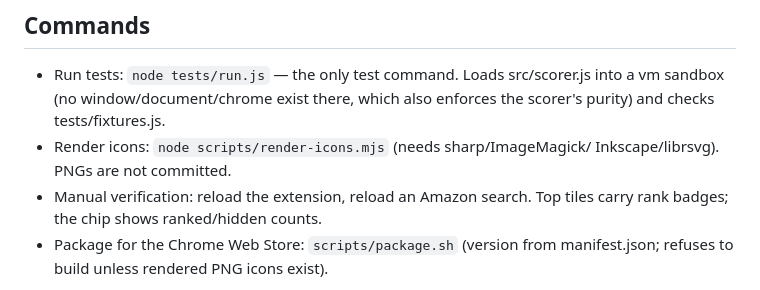
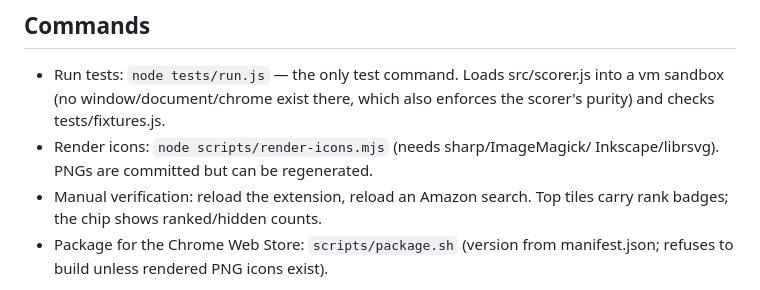
Before and after one commit to aaadnan259/TopShelf, a Markdown page: CLAUDE.md, the part around the change. Drawn GitHub-style.

Commit message:
Fix stale CLAUDE.md claim: icon PNGs are now committed
Commit 8b534ba added the rendered PNGs and .gitignore does not exclude
them, so 'PNGs are not committed' was no longer true.

```diff
--- a/CLAUDE.md
+++ b/CLAUDE.md
@@ -10,7 +10,7 @@ extension; load it unpacked at chrome://extensions.
   src/scorer.js into a vm sandbox (no window/document/chrome exist there,
   which also enforces the scorer's purity) and checks tests/fixtures.js.
 - Render icons: `node scripts/render-icons.mjs` (needs sharp/ImageMagick/
-  Inkscape/librsvg). PNGs are not committed.
+  Inkscape/librsvg). PNGs are committed but can be regenerated.
 - Manual verification: reload the extension, reload an Amazon search.
   Top tiles carry rank badges; the chip shows ranked/hidden counts.
 - Package for the Chrome Web Store: `scripts/package.sh` (version from
```
